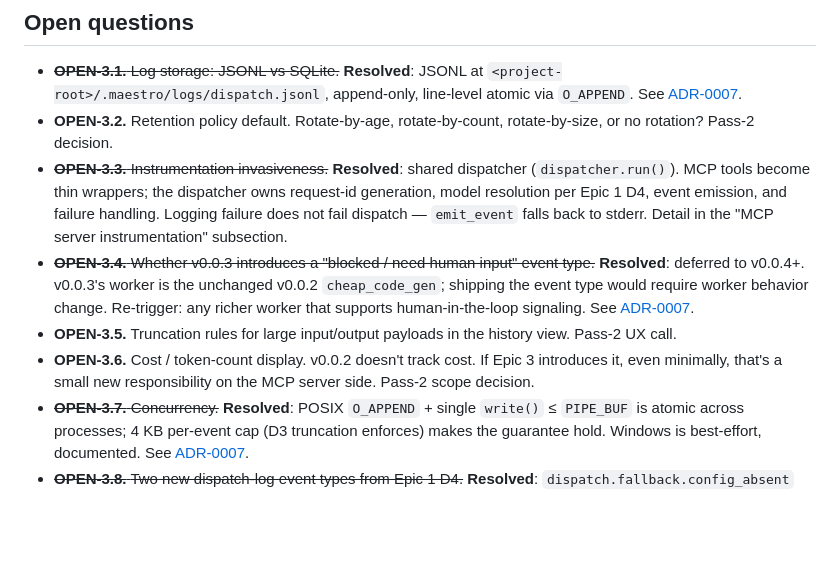
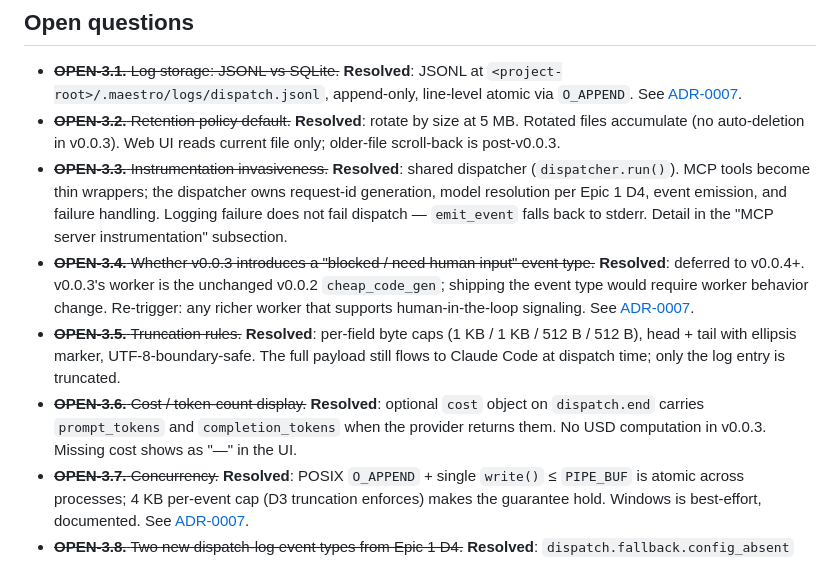
Before and after one commit to kmeng/maestro, a Markdown page: docs/design/15-epic3-observability.md, the part around one of its changes. Drawn GitHub-style; blank space fills up the shorter version.

```diff
--- a/docs/design/15-epic3-observability.md
+++ b/docs/design/15-epic3-observability.md
@@ -309,14 +392,10 @@ High-level milestones.
 ## Open questions
 
 - ~~**OPEN-3.1.** Log storage: JSONL vs SQLite.~~ **Resolved**: JSONL at `<project-root>/.maestro/logs/dispatch.jsonl`, append-only, line-level atomic via `O_APPEND`. See [ADR-0007](../adr/0007-dispatch-log-format-and-schema.md).
-- **OPEN-3.2.** Retention policy default. Rotate-by-age, rotate-by-count,
-  rotate-by-size, or no rotation? Pass-2 decision.
+- ~~**OPEN-3.2.** Retention policy default.~~ **Resolved**: rotate by size at 5 MB. Rotated files accumulate (no auto-deletion in v0.0.3). Web UI reads current file only; older-file scroll-back is post-v0.0.3.
 - ~~**OPEN-3.3.** Instrumentation invasiveness.~~ **Resolved**: shared dispatcher (`dispatcher.run()`). MCP tools become thin wrappers; the dispatcher owns request-id generation, model resolution per Epic 1 D4, event emission, and failure handling. Logging failure does not fail dispatch — `emit_event` falls back to stderr. Detail in the "MCP server instrumentation" subsection.
 - ~~**OPEN-3.4.** Whether v0.0.3 introduces a "blocked / need human input" event type.~~ **Resolved**: deferred to v0.0.4+. v0.0.3's worker is the unchanged v0.0.2 `cheap_code_gen`; shipping the event type would require worker behavior change. Re-trigger: any richer worker that supports human-in-the-loop signaling. See [ADR-0007](../adr/0007-dispatch-log-format-and-schema.md).
-- **OPEN-3.5.** Truncation rules for large input/output payloads in the
-  history view. Pass-2 UX call.
-- **OPEN-3.6.** Cost / token-count display. v0.0.2 doesn't track cost. If
-  Epic 3 introduces it, even minimally, that's a small new responsibility
-  on the MCP server side. Pass-2 scope decision.
+- ~~**OPEN-3.5.** Truncation rules.~~ **Resolved**: per-field byte caps (1 KB / 1 KB / 512 B / 512 B), head + tail with ellipsis marker, UTF-8-boundary-safe. The full payload still flows to Claude Code at dispatch time; only the log entry is truncated.
+- ~~**OPEN-3.6.** Cost / token-count display.~~ **Resolved**: optional `cost` object on `dispatch.end` carries `prompt_tokens` and `completion_tokens` when the provider returns them. No USD computation in v0.0.3. Missing cost shows as "—" in the UI.
 - ~~**OPEN-3.7.** Concurrency.~~ **Resolved**: POSIX `O_APPEND` + single `write()` ≤ `PIPE_BUF` is atomic across processes; 4 KB per-event cap (D3 truncation enforces) makes the guarantee hold. Windows is best-effort, documented. See [ADR-0007](../adr/0007-dispatch-log-format-and-schema.md).
 - ~~**OPEN-3.8.** Two new dispatch-log event types from Epic 1 D4.~~ **Resolved**: `dispatch.fallback.config_absent` and `dispatch.refused.config_invalid` are both first-class in the schema. See [ADR-0007](../adr/0007-dispatch-log-format-and-schema.md).
```
Also changed, not shown: other parts of docs/design/15-epic3-observability.md (+83 -0 lines).
